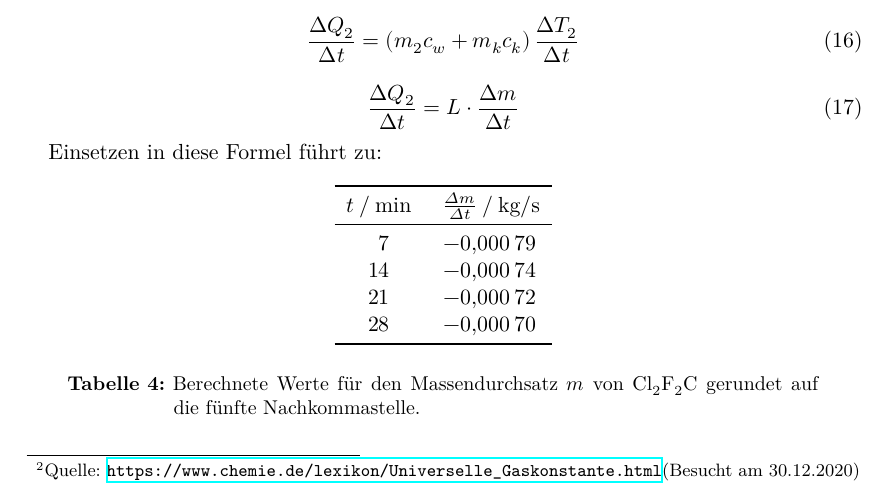
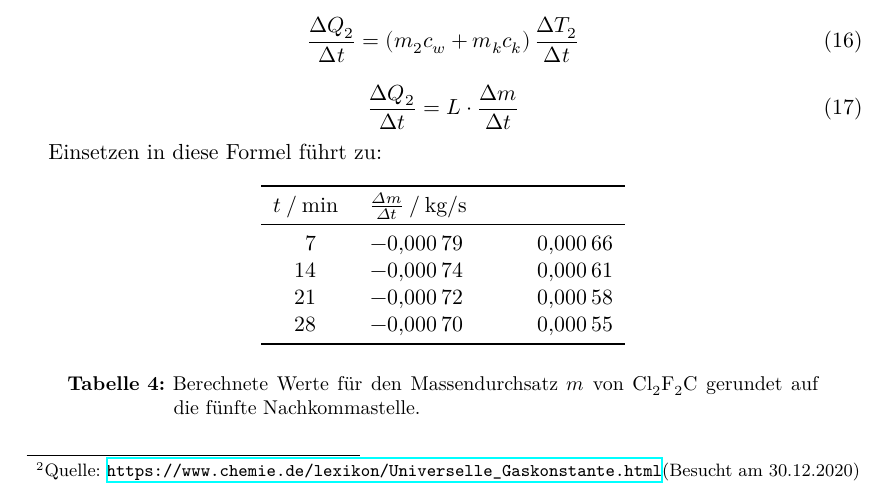
Before and after one commit to BenediktSan/AnfaengerPraktikum2020, a LaTeX document (3. D206/Protokoll_D206.tex, which reads 3. D206/auswertung.tex): part of page 10 of 11, cut so that both start at the same text. Compiled offline with XeLaTeX.

Commit message:
Massendurchsatz

```diff
--- a/3. D206/auswertung.tex
+++ b/3. D206/auswertung.tex
@@ -210,14 +210,14 @@ Dafür werden wieder die Werte, die für \refeq{eqn:delQ1} genutzt wurden, mit $
 Einsetzen in diese Formel führt zu:
 \begin{table}[H]
     \centering
-    \begin{tabular}{ S [table-format=2.0] S [table-format=3.5] }
+    \begin{tabular}{ S [table-format=2.0] S [table-format=3.5] S}
         \toprule
         {$t \mathbin{/} \si{\minute}$} & { $\frac{\Delta m}{\Delta t} \mathbin{/} \si{\kilo\gram\per\second}$} \\
         \midrule
-        7	&-0.00079\\
-        14	&-0.00074\\
-        21	&-0.00072\\
-        28	&-0.00070\\
+        7	&-0.00079  & 0.00066\\
+        14	&-0.00074  & 0.00061\\
+        21	&-0.00072  & 0.00058\\
+        28	&-0.00070  & 0.00055\\
         \bottomrule
         \\
     \end{tabular}
```
